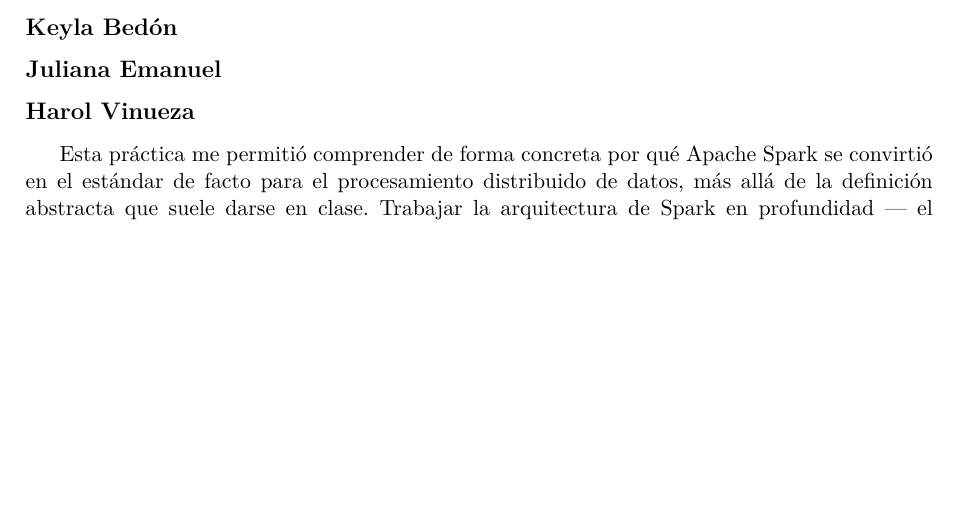
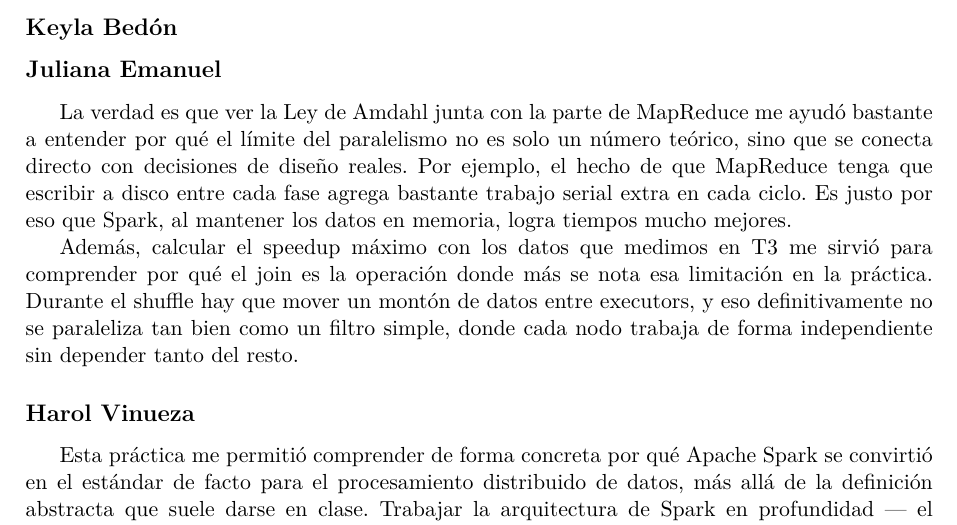
Before and after one commit to BedonViteri/pe-u4-spark-BCEL, a LaTeX paper (docs/PE_U4_Informe.tex): part of page 6 of 7 before the commit and part of page 6 of 8 after it, cut so that both start at the same text, the shorter picture padded with empty space. Compiled offline with pdfLaTeX.

Commit message:
se agrega conclusion

```diff
--- a/docs/PE_U4_Informe.tex
+++ b/docs/PE_U4_Informe.tex
@@ -438,7 +438,20 @@ plan de ejecución en lugar de ejecutar operación por operación
 % TODO: mínimo 150 palabras.
 
 \subsection*{Juliana Emanuel}
-% TODO: mínimo 150 palabras.
+La verdad es que ver la Ley de Amdahl junta con la parte de MapReduce me
+ayudó bastante a entender por qué el límite del paralelismo no es solo un
+número teórico, sino que se conecta directo con decisiones de diseño
+reales. Por ejemplo, el hecho de que MapReduce tenga que escribir a disco
+entre cada fase agrega bastante trabajo serial extra en cada ciclo. Es
+justo por eso que Spark, al mantener los datos en memoria, logra tiempos
+mucho mejores.
+
+Además, calcular el speedup máximo con los datos que medimos en T3 me
+sirvió para comprender por qué el join es la operación donde más se nota
+esa limitación en la práctica. Durante el shuffle hay que mover un montón
+de datos entre executors, y eso definitivamente no se paraleliza tan bien
+como un filtro simple, donde cada nodo trabaja de forma independiente sin
+depender tanto del resto.
 
 \subsection*{Harol Vinueza}
 
```
